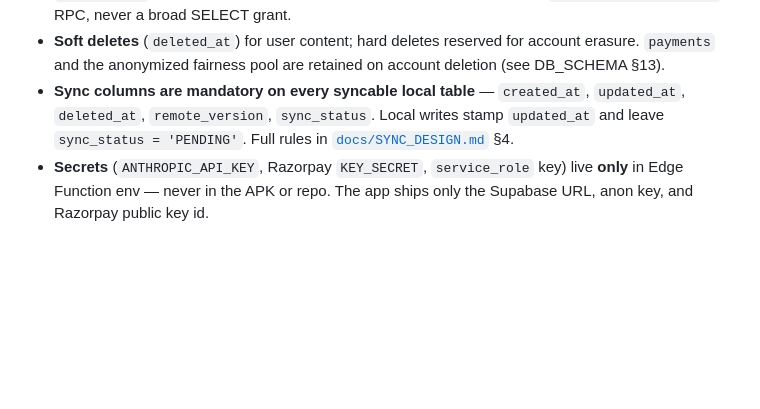
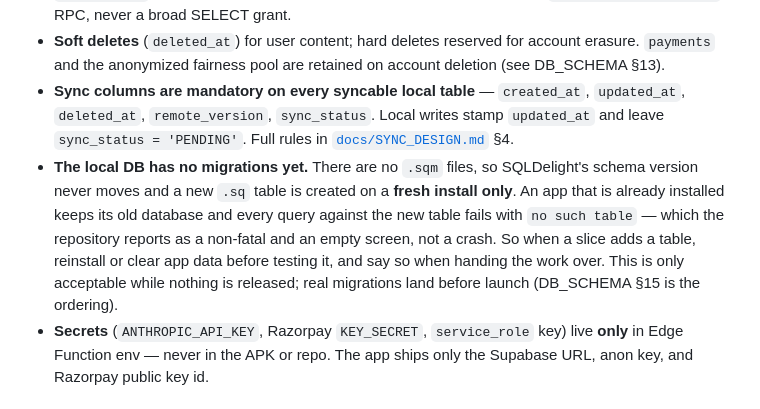
Before and after one commit to Aumaidkh/Odo-Mobile, a Markdown page: CLAUDE.md, the part around the change. Rendered like a GitHub page; blank space fills up the shorter version.

Commit message:
docs: note the local db has no migrations yet
Adding the documents table broke every already-installed build: SQLDelight's
schema version does not move without a .sqm file, so a new table only ever
appears on a fresh install. The failure is quiet — a non-fatal and an empty
screen — so write the rule down rather than letting the next table rediscover
it.

```diff
--- a/CLAUDE.md
+++ b/CLAUDE.md
@@ -155,6 +155,7 @@ Documentation is read by whoever is debugging at 2am, not by a reviewer grading
 - **RLS is deny-all by default**, enabled on every `public` table; grant the minimum. The `fairness_data_points` pool is **de-identified** (no `owner_id`/`car_id`) and not client-readable — reads go through the `get_fairness_estimate` `SECURITY DEFINER` RPC that returns aggregate + `sample_size`. Passports are read by unauthenticated buyers only via the `get_passport_by_token` RPC, never a broad SELECT grant.
 - **Soft deletes** (`deleted_at`) for user content; hard deletes reserved for account erasure. `payments` and the anonymized fairness pool are retained on account deletion (see DB_SCHEMA §13).
 - **Sync columns are mandatory on every syncable local table** — `created_at`, `updated_at`, `deleted_at`, `remote_version`, `sync_status`. Local writes stamp `updated_at` and leave `sync_status = 'PENDING'`. Full rules in [`docs/SYNC_DESIGN.md`](docs/SYNC_DESIGN.md) §4.
+- **The local DB has no migrations yet.** There are no `.sqm` files, so SQLDelight's schema version never moves and a new `.sq` table is created on a **fresh install only**. An app that is already installed keeps its old database and every query against the new table fails with `no such table` — which the repository reports as a non-fatal and an empty screen, not a crash. So when a slice adds a table, reinstall or clear app data before testing it, and say so when handing the work over. This is only acceptable while nothing is released; real migrations land before launch (DB_SCHEMA §15 is the ordering).
 - **Secrets** (`ANTHROPIC_API_KEY`, Razorpay `KEY_SECRET`, `service_role` key) live **only** in Edge Function env — never in the APK or repo. The app ships only the Supabase URL, anon key, and Razorpay public key id.
 
 ## Observability — what to instrument, and what to leave alone
```
